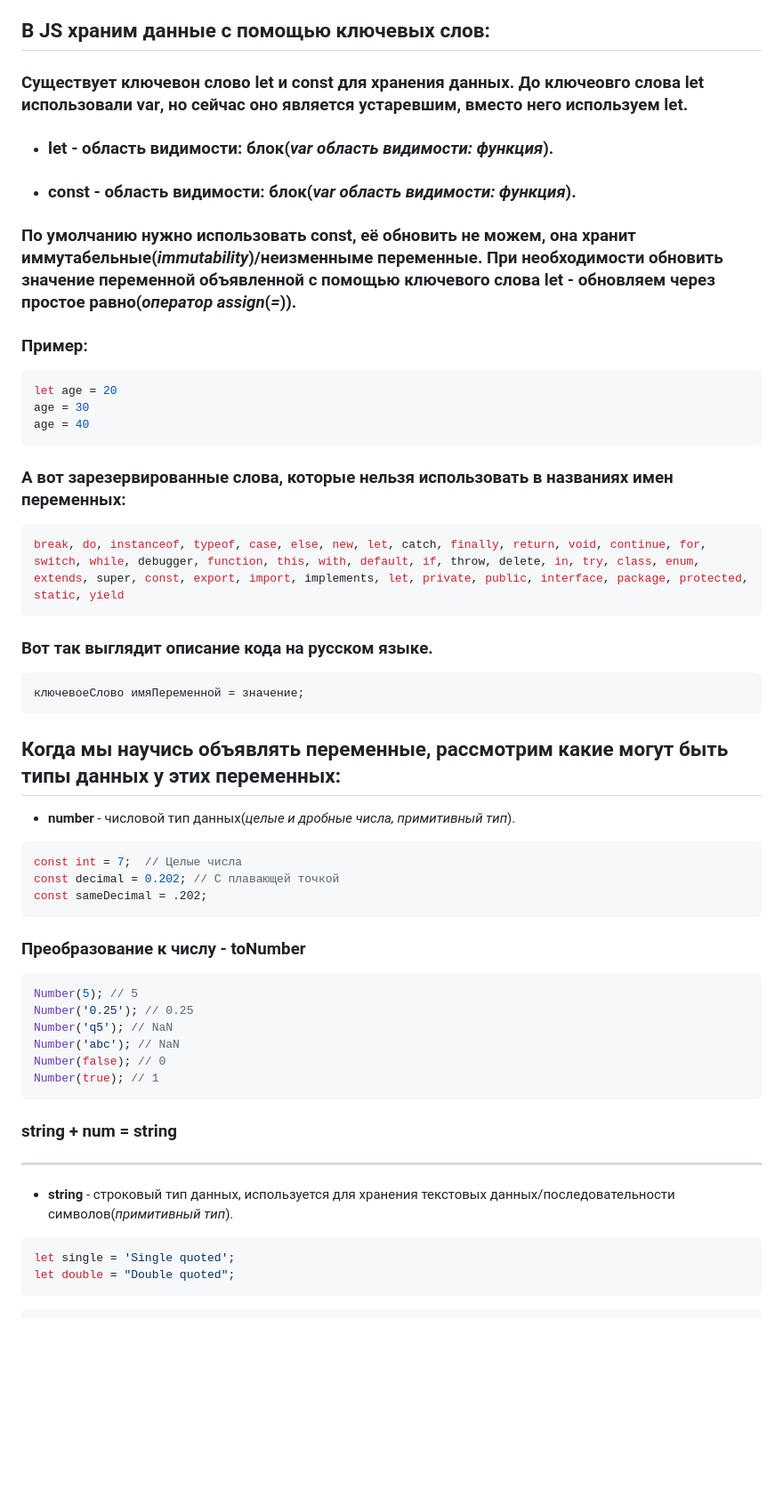
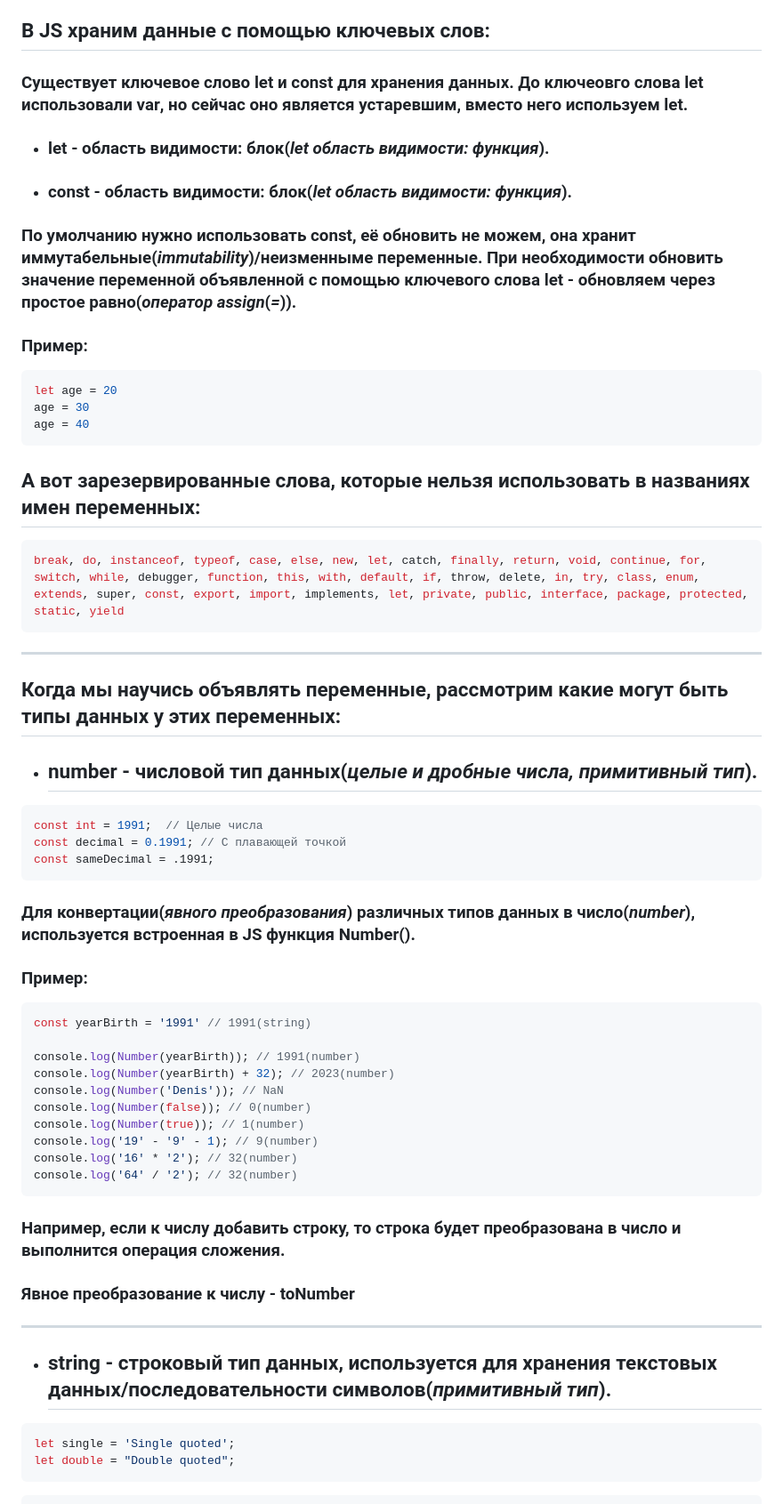
Before and after one commit to frontsteron/Pet-projects, a Markdown page: WhatIsHTML+CSS+JS/README.md, the part around the change printed below. Shown: that part at 89% size. GitHub-like rendering; blank space fills up the shorter version.

````diff
--- a/WhatIsHTML+CSS+JS/README.md
+++ b/WhatIsHTML+CSS+JS/README.md
@@ -283,9 +287,9 @@ flexbox /* набор свойств, используемых для управ
 * ### Нотацию используем **camelCase**.
 
 ## В JS храним данные с помощью ключевых слов:
-### Существует ключевон слово **let** и **const** для хранения данных. До ключеовго слова **let** использовали **var**, но сейчас оно является устаревшим, вместо него используем **let**.
-* ### **let** - область видимости: блок(***var** область видимости: функция*).
-* ### **const** - область видимости: блок(***var** область видимости: функция*).
+### Существует ключевое слово **let** и **const** для хранения данных. До ключеовго слова **let** использовали **var**, но сейчас оно является устаревшим, вместо него используем **let**.
+* ### **let** - область видимости: блок(***let** область видимости: функция*).
+* ### **const** - область видимости: блок(***let** область видимости: функция*).
 
 ### По умолчанию нужно использовать **const**, её обновить не можем, она хранит иммутабельные(*immutability*)/неизменныме переменные. При необходимости обновить значение переменной объявленной с помощью ключевого слова **let** - обновляем через простое равно(*оператор assign*(*=*)).
 ### Пример:
@@ -296,38 +300,41 @@ age = 30
 age = 40
 ```
 
-### А вот зарезервированные слова, которые нельзя использовать в названиях имен переменных:
+## А вот зарезервированные слова, которые нельзя использовать в названиях имен переменных:
 ```JavaScript
 break, do, instanceof, typeof, case, else, new, let, catch, finally, return, void, continue, for, switch, while, debugger, function, this, with, default, if, throw, delete, in, try, class, enum, extends, super, const, export, import, implements, let, private, public, interface, package, protected, static, yield
 ```
-
-### Вот так выглядит описание кода на русском языке.
-```JavaScript
-ключевоеСлово имяПеременной = значение;
-```
+---
 
 ## Когда мы научись объявлять переменные, рассмотрим какие могут быть типы данных у этих переменных:
 
-* **number** - числовой тип данных(*целые и дробные числа, примитивный тип*).
+* ## **number** - числовой тип данных(*целые и дробные числа, примитивный тип*).
 ```JavaScript
-const int = 7;  // Целые числа
-const decimal = 0.202; // С плавающей точкой
-const sameDecimal = .202;
+const int = 1991;  // Целые числа
+const decimal = 0.1991; // С плавающей точкой
+const sameDecimal = .1991;
+```
+### Для конвертации(*явного преобразования*) различных типов данных в **число(*number*)**, используется встроенная в **JS** функция **Number()**.
+
+### Пример:
+```JavaScript
+const yearBirth = '1991' // 1991(string)
+
+console.log(Number(yearBirth)); // 1991(number)
+console.log(Number(yearBirth) + 32); // 2023(number)
+console.log(Number('Denis')); // NaN
+console.log(Number(false)); // 0(number)
+console.log(Number(true)); // 1(number)
+console.log('19' - '9' - 1); // 9(number)
+console.log('16' * '2'); // 32(number)
+console.log('64' / '2'); // 32(number)
 ```
 
-### Преобразование к числу - **toNumber**
-```JavaScript
-Number(5); // 5
-Number('0.25'); // 0.25
-Number('q5'); // NaN
-Number('abc'); // NaN
-Number(false); // 0
-Number(true); // 1
-```
-### string + num = string
+### Например, если к числу добавить строку, то строка будет преобразована в число и выполнится операция сложения.
+### Явное преобразование к числу - **toNumber**
 
 ---
-* **string** - строковый тип данных, используется для хранения текстовых данных/последовательности символов(*примитивный тип*).
+* ## **string** - строковый тип данных, используется для хранения текстовых данных/последовательности символов(*примитивный тип*).
 ```JavaScript
 let single = 'Single quoted';
 let double = "Double quoted";
````
Also changed, not shown: other parts of WhatIsHTML+CSS+JS/README.md (+42 -21 lines).
